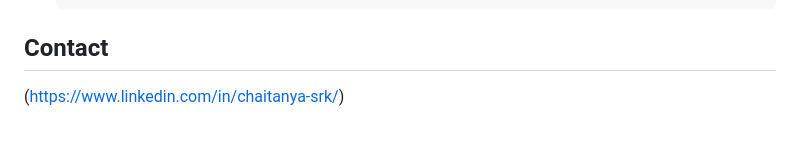
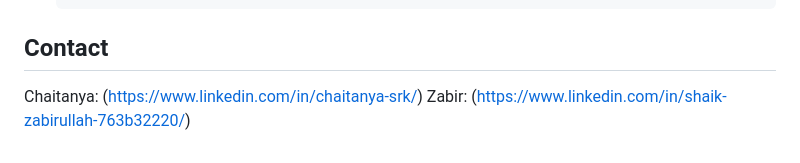
Before and after one commit to chaitanyasrk/DreamyTalesAI, a Markdown page: README.md, the part around the change. GitHub-like rendering.

````diff
--- a/README.md
+++ b/README.md
@@ -124,4 +124,5 @@ Follow these steps to get your development environment set up:
    ```
 ## Contact
 
-(https://www.linkedin.com/in/chaitanya-srk/)
+Chaitanya: (https://www.linkedin.com/in/chaitanya-srk/)
+Zabir: (https://www.linkedin.com/in/shaik-zabirullah-763b32220/)
````
